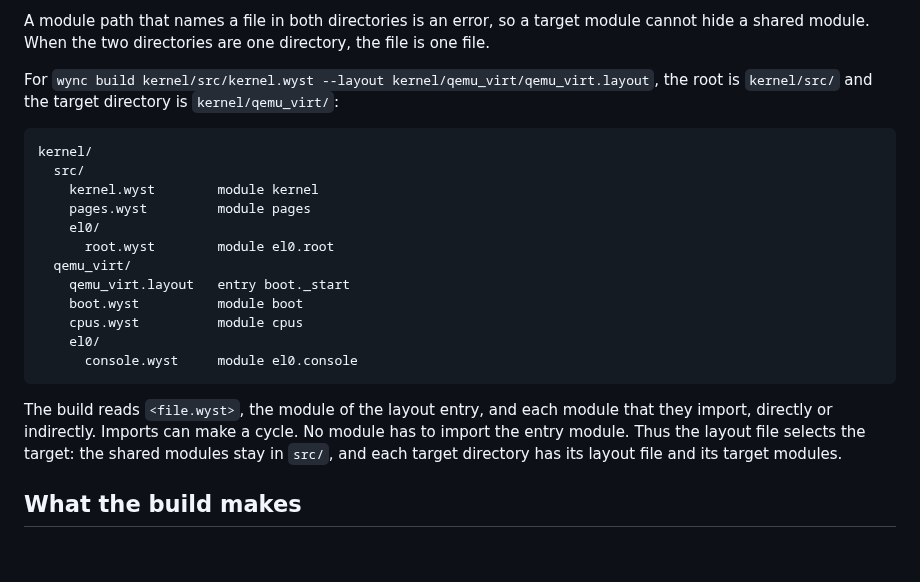
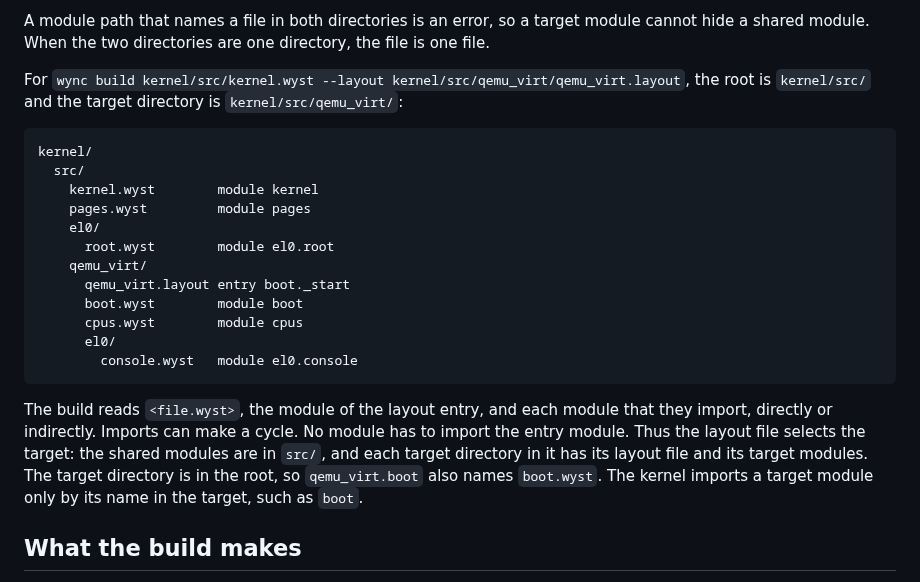
Before and after one commit to wystlang/wyst.dev, a Markdown page: content/docs/compiler.md, the part around the change. GitHub-like rendering; blank space fills up the shorter version.

Commit message:
Port docs: language changes of the port rows (#76)
The site pages of the language changes of the Wyst port rows, and other
doc changes that follow the compiler and kernel repositories.

- `compiler.md`: the kernel now has its target directories in `src/`
(`src/qemu_virt/`, `src/studio/`). The module example gives the new
paths, and says that a target module also has a module path below the
root, which the kernel does not use.

Verification: `npm test`. No Wyst example changed.

🤖 Generated with [Claude Code](https://claude.com/claude-code)

Co-authored-by: jgfaulk <6439552+jgfaulk@users.noreply.github.com>
Co-authored-by: Claude Opus 5.5 <noreply@anthropic.com>

````diff
--- a/content/docs/compiler.md
+++ b/content/docs/compiler.md
@@ -33,8 +33,8 @@ target module cannot hide a shared module. When the two directories are
 one directory, the file is one file.
 
 For `wync build kernel/src/kernel.wyst --layout
-kernel/qemu_virt/qemu_virt.layout`, the root is `kernel/src/` and the
-target directory is `kernel/qemu_virt/`:
+kernel/src/qemu_virt/qemu_virt.layout`, the root is `kernel/src/` and the
+target directory is `kernel/src/qemu_virt/`:
 
 ```text
 kernel/
@@ -43,19 +43,21 @@ kernel/
     pages.wyst         module pages
     el0/
       root.wyst        module el0.root
-  qemu_virt/
-    qemu_virt.layout   entry boot._start
-    boot.wyst          module boot
-    cpus.wyst          module cpus
-    el0/
-      console.wyst     module el0.console
+    qemu_virt/
+      qemu_virt.layout entry boot._start
+      boot.wyst        module boot
+      cpus.wyst        module cpus
+      el0/
+        console.wyst   module el0.console
 ```
 
 The build reads `<file.wyst>`, the module of the layout entry, and each
 module that they import, directly or indirectly. Imports can make a cycle.
 No module has to import the entry module. Thus the layout file selects the
-target: the shared modules stay in `src/`, and each target directory has
-its layout file and its target modules.
+target: the shared modules are in `src/`, and each target directory in it
+has its layout file and its target modules. The target directory is in
+the root, so `qemu_virt.boot` also names `boot.wyst`. The kernel imports
+a target module only by its name in the target, such as `boot`.
 
 ## What the build makes
 
````
